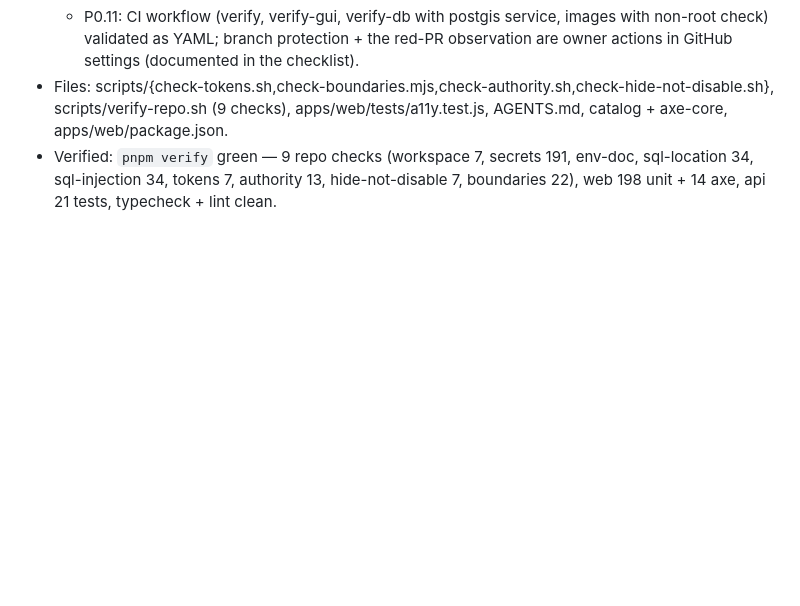
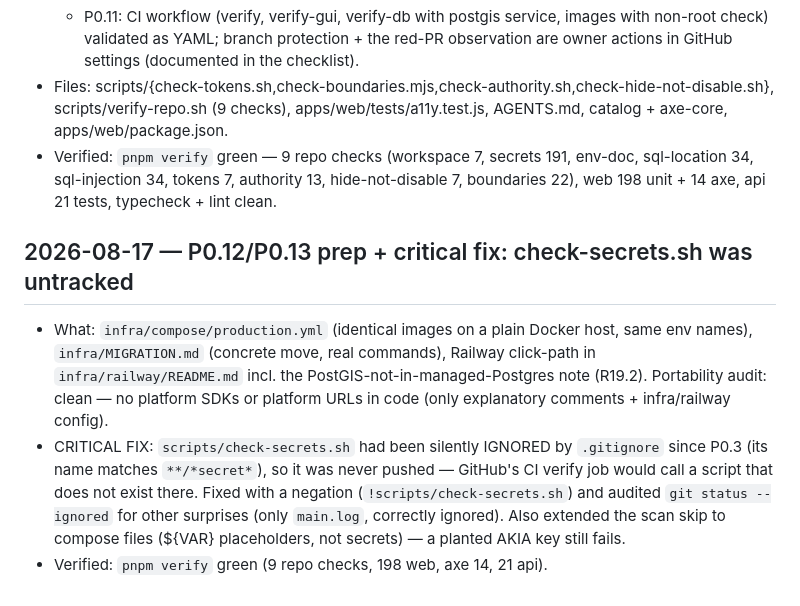
Before and after one commit to Ahmed-Sleem/ride-share, a Markdown page: docs/process/IMPLEMENTATION_LOG.md, the part around the change. Rendered like a GitHub page; blank space fills up the shorter version.

```diff
--- a/docs/process/IMPLEMENTATION_LOG.md
+++ b/docs/process/IMPLEMENTATION_LOG.md
@@ -212,3 +212,16 @@ output) — see the engineering standard §3.3 and §4.
 - Verified: `pnpm verify` green — 9 repo checks (workspace 7, secrets 191, env-doc, sql-location 34,
   sql-injection 34, tokens 7, authority 13, hide-not-disable 7, boundaries 22), web 198 unit +
   14 axe, api 21 tests, typecheck + lint clean.
+
+## 2026-08-17 — P0.12/P0.13 prep + critical fix: check-secrets.sh was untracked
+
+- What: `infra/compose/production.yml` (identical images on a plain Docker host, same env names),
+  `infra/MIGRATION.md` (concrete move, real commands), Railway click-path in
+  `infra/railway/README.md` incl. the PostGIS-not-in-managed-Postgres note (R19.2). Portability audit:
+  clean — no platform SDKs or platform URLs in code (only explanatory comments + infra/railway config).
+- CRITICAL FIX: `scripts/check-secrets.sh` had been silently IGNORED by `.gitignore` since P0.3
+  (its name matches `**/*secret*`), so it was never pushed — GitHub's CI verify job would call a
+  script that does not exist there. Fixed with a negation (`!scripts/check-secrets.sh`) and audited
+  `git status --ignored` for other surprises (only `main.log`, correctly ignored). Also extended the
+  scan skip to compose files (${VAR} placeholders, not secrets) — a planted AKIA key still fails.
+- Verified: `pnpm verify` green (9 repo checks, 198 web, axe 14, 21 api).
```
Also changed, not shown: 1 other file.
